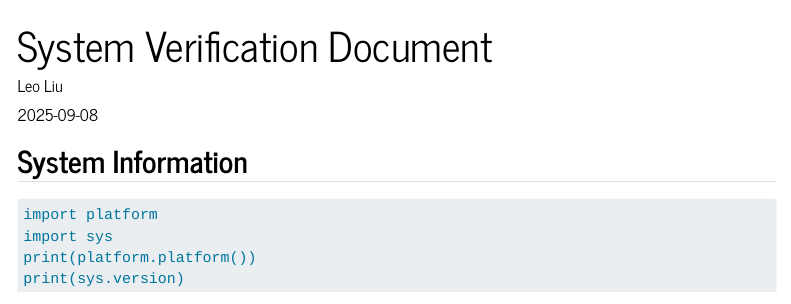
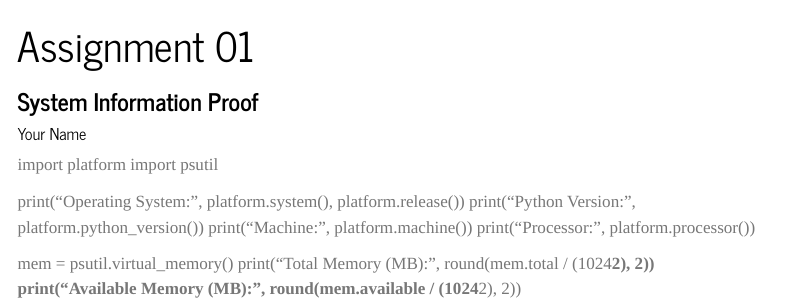
Before and after one commit to leoliu36/leoliu36.github.io, a Quarto document (assignment_01/system_info.qmd): the page in a window 1100 px wide, from its top. Rendered offline with R 4.5, knitr and Pandoc in place of Quarto, with nearby package versions; the code chunks are not run, so their results and figures are left out; drawn as R Markdown's standard HTML page in place of the format the file asks for; menus at the side of the page are left out.

Commit message:
Add updated System Verification Document for Assignment 01

````diff
--- a/assignment_01/system_info.qmd
+++ b/assignment_01/system_info.qmd
@@ -1,15 +1,18 @@
 ---
-title: "System Verification Document"
-format: docx
-author: "Leo Liu"
-date: "`r Sys.Date()`"
+title: "Assignment 01"
+subtitle: "System Information Proof"
+author: "Your Name"
+format:
+  docx: default
 ---
+import platform
+import psutil
 
-## System Information
+print("Operating System:", platform.system(), platform.release())
+print("Python Version:", platform.python_version())
+print("Machine:", platform.machine())
+print("Processor:", platform.processor())
 
-```{python}
-import platform
-import sys
-print(platform.platform())
-print(sys.version)
-```
+mem = psutil.virtual_memory()
+print("Total Memory (MB):", round(mem.total / (1024**2), 2))
+print("Available Memory (MB):", round(mem.available / (1024**2), 2))
````
